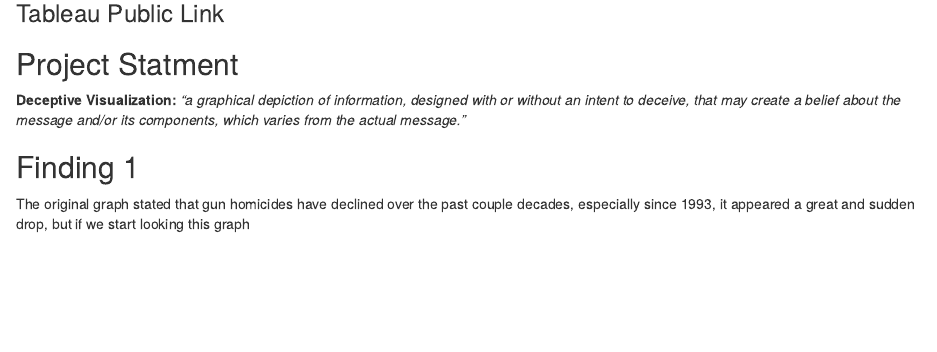
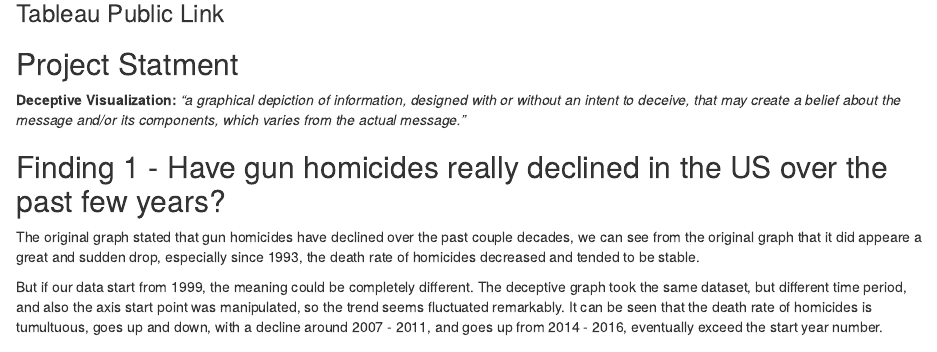
Before and after one commit to lpyuan/MSIS2629-DataViz, an R Markdown document (First Version of Deception.Rmd): the page in a window 1100 px wide, from 410 px down. Rendered offline with R 4.5, knitr and Pandoc, with nearby package versions.

Commit message:
Update First Version of Deception.Rmd

```diff
--- a/First Version of Deception.Rmd
+++ b/First Version of Deception.Rmd
@@ -30,9 +30,12 @@ This file contains the following project delieverables:
 **Deceptive Visualization:** *“a graphical depiction of information, designed with or without an intent to deceive, that may create a belief about the message and/or its components, which varies from the actual message.”*
 
 
-## Finding 1
+## Finding 1 - Have gun homicides really declined in the US over the past few years?
 
-The original graph stated that gun homicides have declined over the past couple decades, especially since 1993, it appeared a great and sudden drop, but if we start looking this graph
+The original graph stated that gun homicides have declined over the past couple decades, we can see from the original graph that it did appeare a great and sudden drop, especially since 1993, the death rate of homicides decreased and tended to be stable.
+
+But if our data start from 1999, the meaning could be completely different. The deceptive graph took the same dataset, but different time period, and also the axis start point was manipulated, so the trend seems fluctuated remarkably. It can be seen that the death rate of homicides is tumultuous, goes up and down, with a decline around 2007 - 2011, and goes up from 2014 - 2016, eventually exceed the start year number.
+
 
 Orginal Graph | Deceptive Graph
 ------------- | -------------
```
